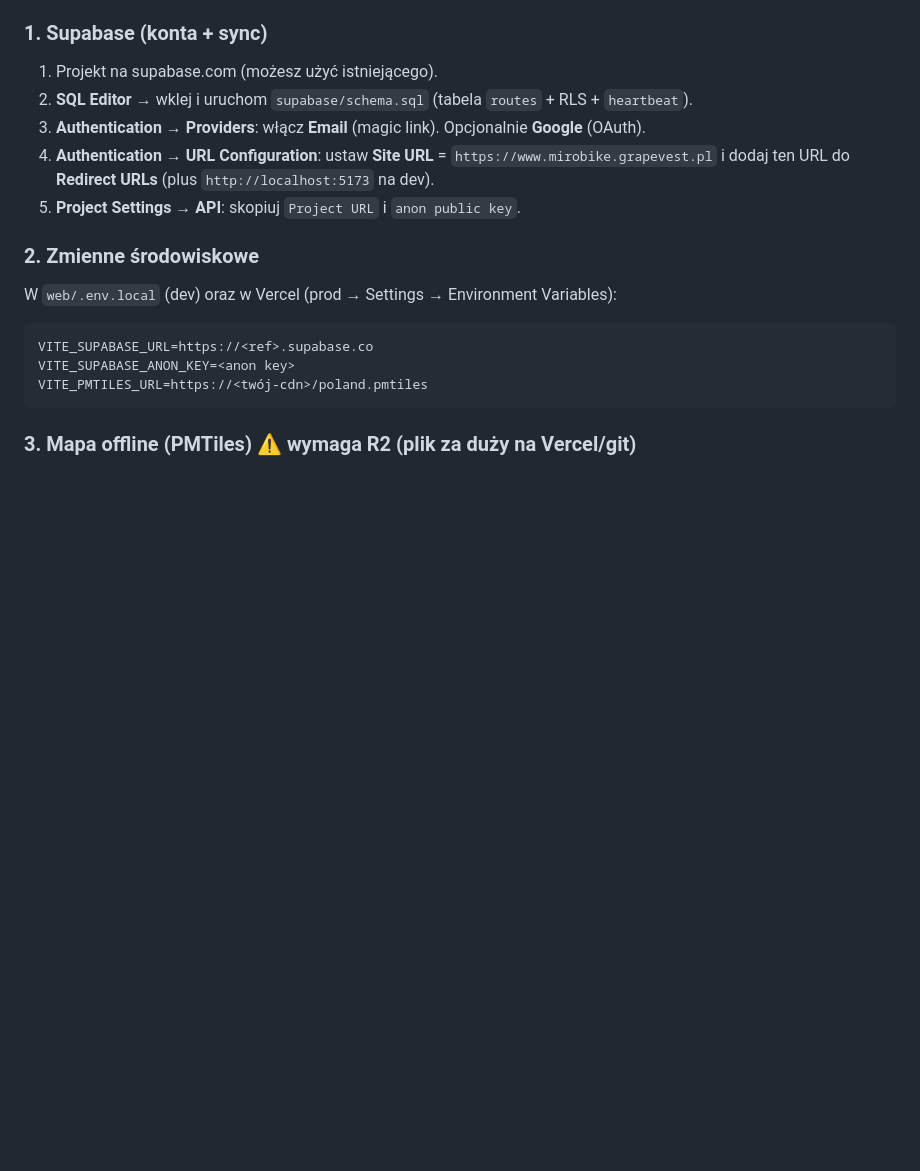
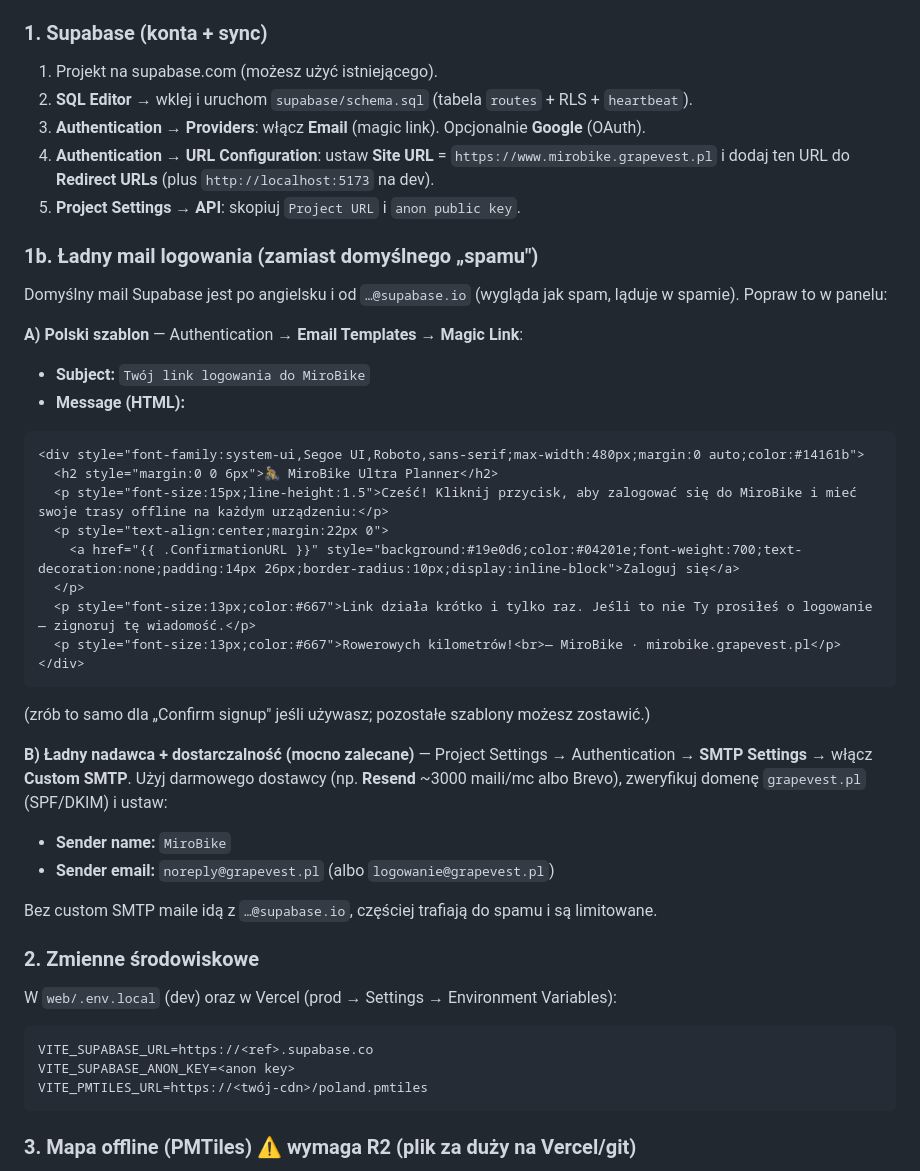
Before and after one commit to MateuszAdam/MirobikeUltraPlanner, a Markdown page: web/SETUP.md, the part around the change. Drawn GitHub-style; blank space fills up the shorter version.

Commit message:
docs: polski, ładny szablon maila logowania Supabase + custom SMTP (anty-spam)
Co-Authored-By: Claude Opus 4.8 (1M context) <noreply@anthropic.com>

````diff
--- a/web/SETUP.md
+++ b/web/SETUP.md
@@ -24,6 +24,32 @@ Bez `.env.local` apka działa **lokalnie** (offline, bez kont) — mapa używa d
 4. **Authentication → URL Configuration**: ustaw **Site URL** = `https://www.mirobike.grapevest.pl`
    i dodaj ten URL do **Redirect URLs** (plus `http://localhost:5173` na dev).
 5. **Project Settings → API**: skopiuj `Project URL` i `anon public key`.
+
+### 1b. Ładny mail logowania (zamiast domyślnego „spamu")
+Domyślny mail Supabase jest po angielsku i od `…@supabase.io` (wygląda jak spam, ląduje w spamie).
+Popraw to w panelu:
+
+**A) Polski szablon** — Authentication → **Email Templates → Magic Link**:
+- **Subject:** `Twój link logowania do MiroBike`
+- **Message (HTML):**
+```html
+<div style="font-family:system-ui,Segoe UI,Roboto,sans-serif;max-width:480px;margin:0 auto;color:#14161b">
+  <h2 style="margin:0 0 6px">🚴 MiroBike Ultra Planner</h2>
+  <p style="font-size:15px;line-height:1.5">Cześć! Kliknij przycisk, aby zalogować się do MiroBike i mieć swoje trasy offline na każdym urządzeniu:</p>
+  <p style="text-align:center;margin:22px 0">
+    <a href="{{ .ConfirmationURL }}" style="background:#19e0d6;color:#04201e;font-weight:700;text-decoration:none;padding:14px 26px;border-radius:10px;display:inline-block">Zaloguj się</a>
+  </p>
+  <p style="font-size:13px;color:#667">Link działa krótko i tylko raz. Jeśli to nie Ty prosiłeś o logowanie — zignoruj tę wiadomość.</p>
+  <p style="font-size:13px;color:#667">Rowerowych kilometrów!<br>— MiroBike · mirobike.grapevest.pl</p>
+</div>
+```
+(zrób to samo dla „Confirm signup" jeśli używasz; pozostałe szablony możesz zostawić.)
+
+**B) Ładny nadawca + dostarczalność (mocno zalecane)** — Project Settings → Authentication → **SMTP Settings** → włącz **Custom SMTP**. Użyj darmowego dostawcy (np. **Resend** ~3000 maili/mc albo Brevo), zweryfikuj domenę `grapevest.pl` (SPF/DKIM) i ustaw:
+- **Sender name:** `MiroBike`
+- **Sender email:** `noreply@grapevest.pl` (albo `logowanie@grapevest.pl`)
+
+Bez custom SMTP maile idą z `…@supabase.io`, częściej trafiają do spamu i są limitowane.
 
 ### 2. Zmienne środowiskowe
 W `web/.env.local` (dev) oraz w Vercel (prod → Settings → Environment Variables):
````
